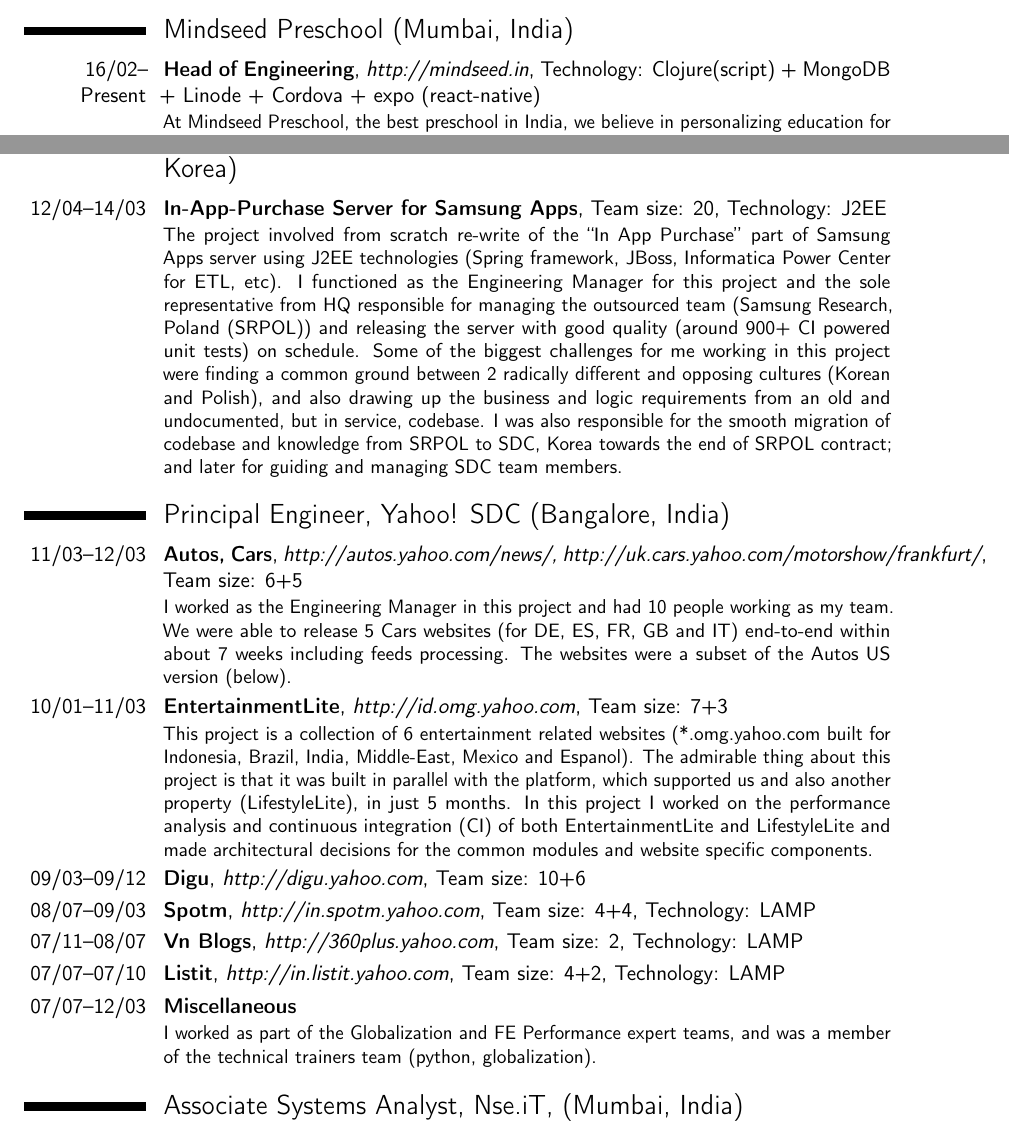
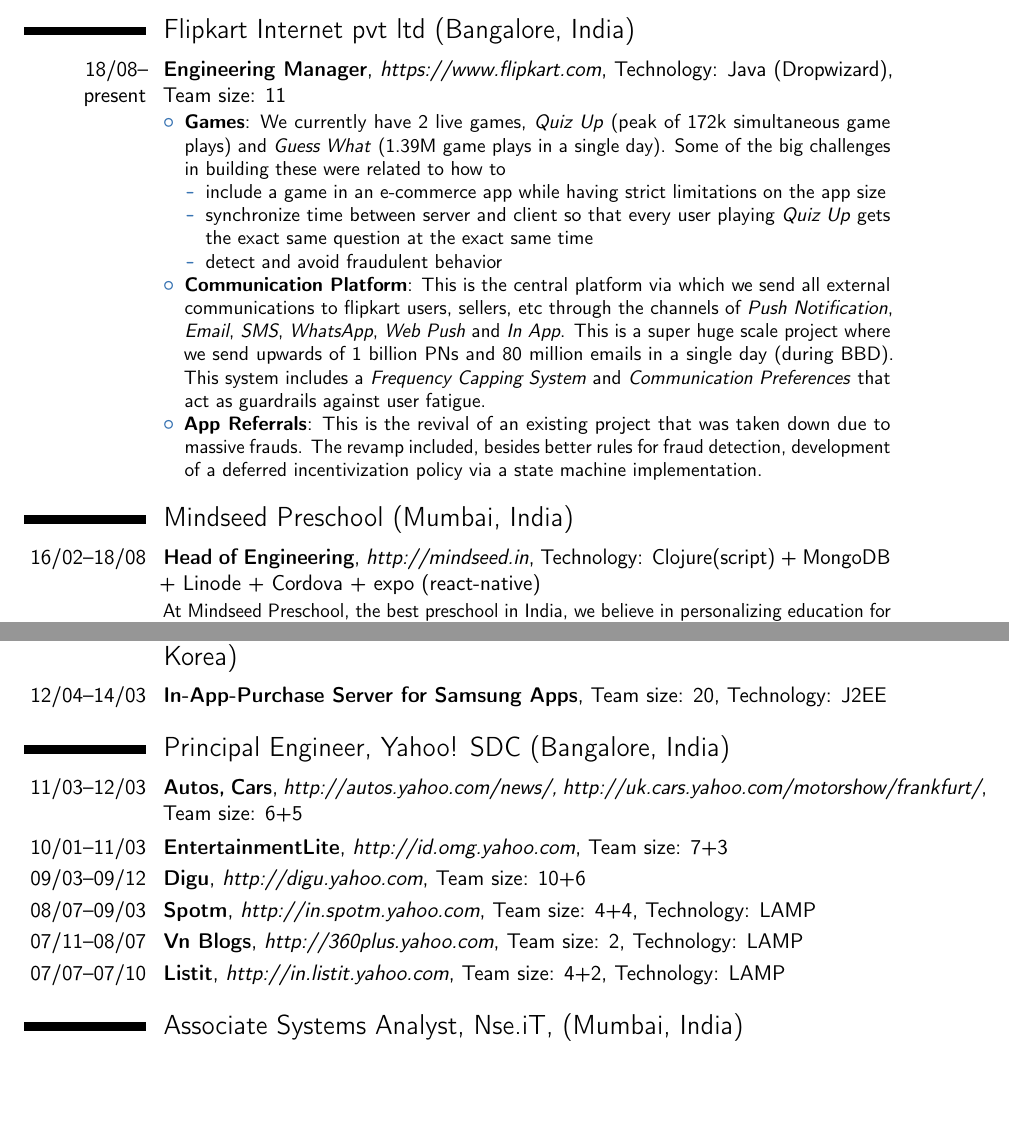
Before and after one commit to spradnyesh/resume, a LaTeX CV (Pradnyesh_Sawant.tex): two parts of pages 2 and 3 of 3, joined at a grey line, cut at the place of the change, the shorter picture padded with empty space. Compiled offline with pdfLaTeX.

Commit message:
crossbeam @ gun.io

```diff
--- a/Pradnyesh_Sawant.tex
+++ b/Pradnyesh_Sawant.tex
@@ -97,8 +97,22 @@
 %----------------------------------------------------------------------------------------
 \newpage{}
 % \section{Work Experience}
+\section{Flipkart Internet pvt ltd (Bangalore, India)}
+\cventry {18/08--present}{Engineering Manager}{https://www.flipkart.com}
+         {Technology: Java (Dropwizard)}{Team size: 11}
+         {\begin{itemize}
+           \item \textbf{Games}: We currently have 2 live games, \textit{Quiz Up} (peak of 172k simultaneous game plays) and \textit{Guess What} (1.39M game plays in a single day). Some of the big challenges in building these were related to how to
+           \begin{itemize}
+           \item include a game in an e-commerce app while having strict limitations on the app size
+           \item synchronize time between server and client so that every user playing \textit{Quiz Up} gets the exact same question at the exact same time
+           \item detect and avoid fraudulent behavior
+           \end{itemize}
+           \item \textbf{Communication Platform}: This is the central platform via which we send all external communications to flipkart users, sellers, etc through the channels of \textit{Push Notification}, \textit{Email},  \textit{SMS}, \textit{WhatsApp}, \textit{Web Push} and \textit{In App}. This is a super huge scale project where we send upwards of 1 billion PNs and 80 million emails in a single day (during BBD). This system includes a \textit{Frequency Capping System} and \textit{Communication Preferences} that act as guardrails against user fatigue.
+           \item \textbf{App Referrals}: This is the revival of an existing project that was taken down due to massive frauds. The revamp included, besides better rules for fraud detection, development of a deferred incentivization policy via a state machine implementation.
+           \end{itemize}}
+
 \section{Mindseed Preschool (Mumbai, India)}
-\cventry {16/02--Present}{Head of Engineering}{http://mindseed.in}
+\cventry {16/02--18/08}{Head of Engineering}{http://mindseed.in}
          {}{Technology: Clojure(script) + MongoDB + Linode + Cordova + expo (react-native)}
          {At Mindseed Preschool, the best preschool in India, we believe in personalizing education for every child. This vision can only be realized at scale via technology; where my contribution is
            \begin{itemize}
@@ -130,11 +145,10 @@
          \end{itemize}}
 \cventry {}{https://stackoverflow.com/cv/spradnyesh}{}{}{}{}
 
-\newpage{}
 \section{Senior Engineer (S5 -- level 5), Samsung Electronics (Suwon, S. Korea)}
 \cventry {12/04--14/03}{In-App-Purchase Server for Samsung Apps}{}
          {Team size: 20}{Technology: J2EE}
-         {The project involved from scratch re-write of the ``In App Purchase'' part of Samsung Apps server using J2EE technologies (Spring framework, JBoss, Informatica Power Center for ETL, etc). I functioned as the Engineering Manager for this project and the sole representative from HQ responsible for managing the outsourced team (Samsung Research, Poland (SRPOL)) and releasing the server with good quality (around 900+ CI powered unit tests) on schedule. Some of the biggest challenges for me working in this project were finding a common ground between 2 radically different and opposing cultures (Korean and Polish), and also drawing up the business and logic requirements from an old and undocumented, but in service, codebase. I was also responsible for the smooth migration of codebase and knowledge from SRPOL to SDC, Korea towards the end of SRPOL contract; and later for guiding and managing SDC team members.}
+         {}
 
 \section{Principal Engineer, Yahoo! SDC (Bangalore, India)}
 %% \cventry {Jul '07 -- Mar '12}{Yahoo! Frontpage}{http://yahoo.com}
@@ -142,10 +156,10 @@
 %%          {}
 \cventry {11/03--12/03}{Autos, Cars}{http://autos.yahoo.com/news/, http://uk.cars.yahoo.com/motorshow/frankfurt/}
          {Team size: 6+5}{}
-         {I worked as the Engineering Manager in this project and had 10 people working as my team. We were able to release 5 Cars websites (for DE, ES, FR, GB and IT) end-to-end within about 7 weeks including feeds processing. The websites were a subset of the Autos US version (below).}
+         {}
 \cventry {10/01--11/03}{EntertainmentLite}{http://id.omg.yahoo.com}
          {Team size: 7+3}{}
-         {This project is a collection of 6 entertainment related websites (*.omg.yahoo.com built for Indonesia, Brazil, India, Middle-East, Mexico and Espanol). The admirable thing about this project is that it was built in parallel with the platform, which supported us and also another property (LifestyleLite), in just 5 months. In this project I worked on the performance analysis and continuous integration (CI) of both EntertainmentLite and LifestyleLite and made architectural decisions for the common modules and website specific components.} % I was responsible for managing the sprints and ensuring that the team delivered quality code within the deadlines. In addition, I managed all inter-team collaboration, feeds related issues and editorial training. I was also largely responsible for the RTL-ization of the middle-east website.}
+         {}
 \cventry {09/03--09/12}{Digu}{http://digu.yahoo.com}
          {Team size: 10+6}{}
          {}
@@ -155,8 +169,6 @@
          {Team size: 2}{Technology: LAMP}{}
 \cventry {07/07--07/10}{Listit}{http://in.listit.yahoo.com}
          {Team size: 4+2}{Technology: LAMP}{}
-\cventry {07/07--12/03}{Miscellaneous}{}{}{}
-         {I worked as part of the Globalization and FE Performance expert teams, and was a member of the technical trainers team (python, globalization).}
 
 \section{Associate Systems Analyst, Nse.iT, (Mumbai, India)}
 \cventry {2003 -- 2005}{Parallel RISk Management (PRISM)}{}{}{Technology: C, Java}{}
```
Also changed, not shown: Pradnyesh_Sawant.tex (7 more changed lines).
